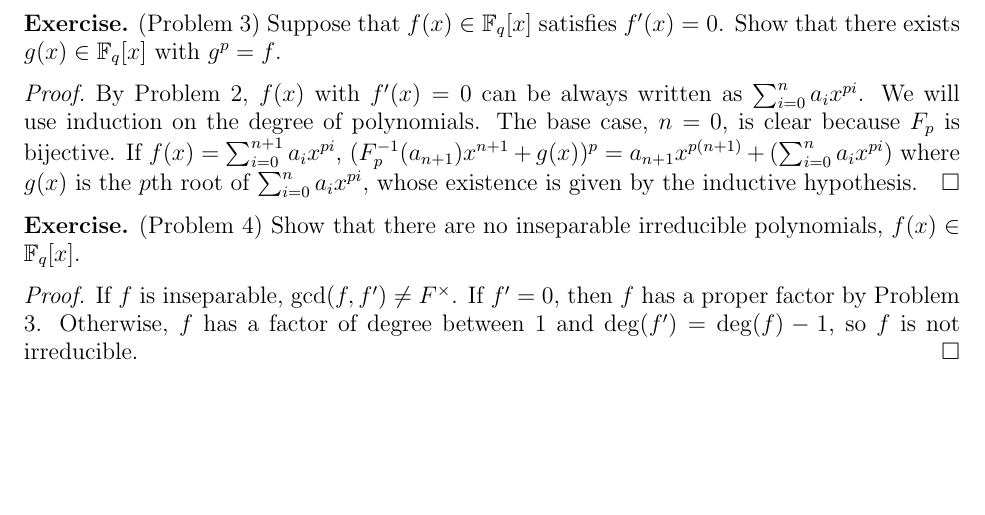
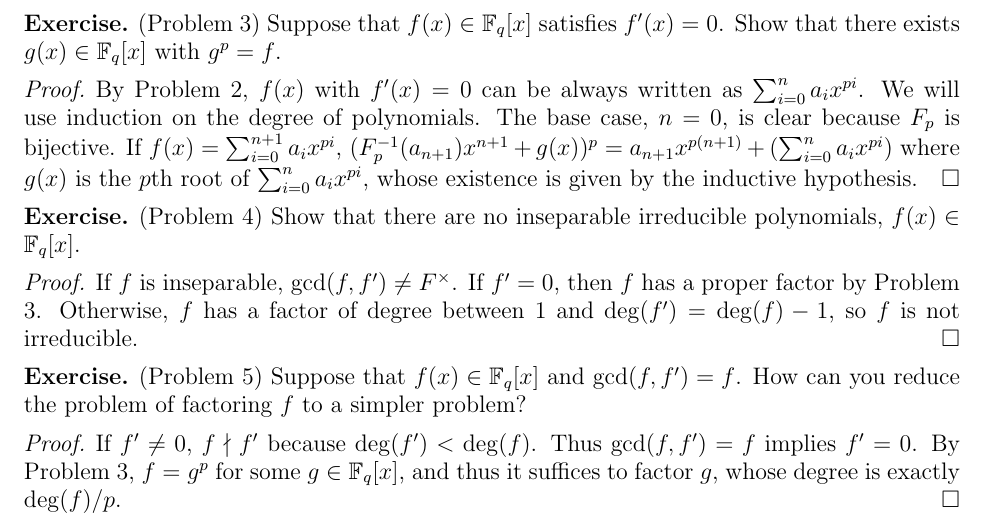
Before and after one commit to hidenori-shinohara/courses, a LaTeX paper (math601/10-30/math601-10-30.tex): part of page 1 of 3, cut so that both start at the same text, the shorter picture padded with empty space. Compiled offline with pdfLaTeX.

Commit message:
Finish Problem 5 (Factorization in Finite Fields)

```diff
--- a/math601/10-30/math601-10-30.tex
+++ b/math601/10-30/math601-10-30.tex
@@ -109,6 +109,17 @@
   Otherwise, $f$ has a factor of degree between 1 and $\deg(f') = \deg(f) - 1$, so $f$ is not irreducible.
 \end{proof}
 
+\begin{exer}{(Problem 5)}
+  Suppose that $f(x) \in \mathbb{F}_q[x]$ and $\gcd(f, f') = f$.
+  How can you reduce the problem of factoring $f$ to a simpler problem?
+\end{exer}
+
+\begin{proof}
+  If $f' \ne 0$, $f \nmid f'$ because $\deg(f') < \deg(f)$.
+  Thus $\gcd(f, f') = f$ implies $f' = 0$.
+  By Problem 3, $f = g^p$ for some $g \in \mathbb{F}_q[x]$, and thus it suffices to factor $g$, whose degree is exactly $\deg(f) / p$.
+\end{proof}
+
 \section{Modules}
 
 \begin{exer}{(Problem 6)}
```
Also changed, not shown: math601/10-30/math601-10-30.pdf.
